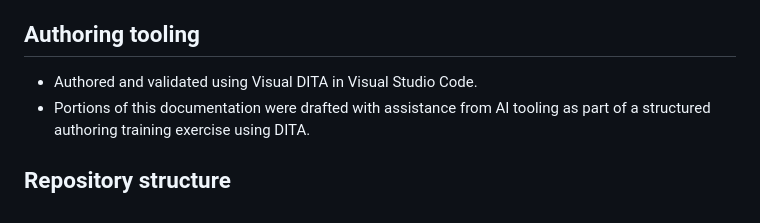
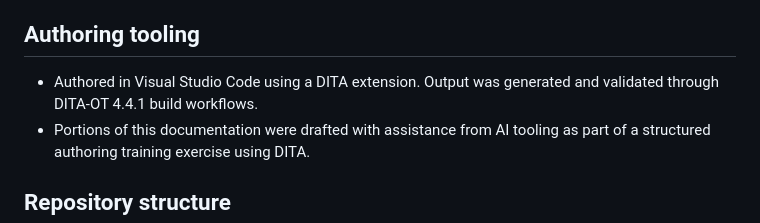
Before and after one commit to LJSpiller/github-pr-dita, a Markdown page: README.md, the part around the change. Drawn GitHub-style.

Commit message:
Update README to improve validation description

```diff
--- a/README.md
+++ b/README.md
@@ -33,7 +33,7 @@ Three versions are available:
 * The PDF is generated from a standard DITA map rather than a bookmap, so topics flow continuously without chapter-level page breaks. Tables may also split across pages. Producing a chapter-per-page PDF would require a separate bookmap, which is outside the scope of this sample.
 
 ## Authoring tooling
-* Authored and validated using Visual DITA in Visual Studio Code.
+* Authored in Visual Studio Code using a DITA extension. Output was generated and validated through DITA-OT 4.4.1 build workflows.
 * Portions of this documentation were drafted with assistance from AI tooling as part of a structured authoring training exercise using DITA.
 
 ## Repository structure
```
